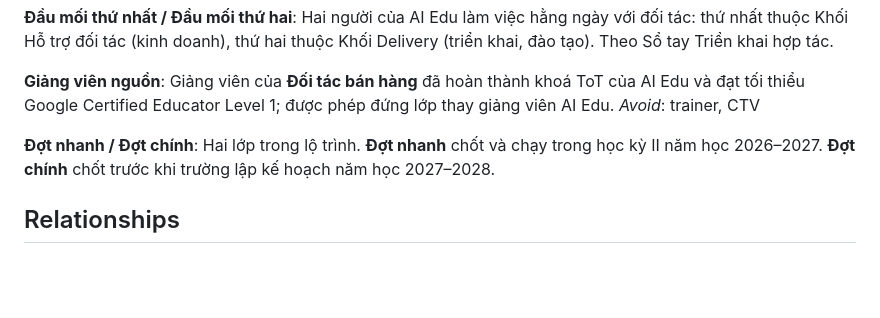
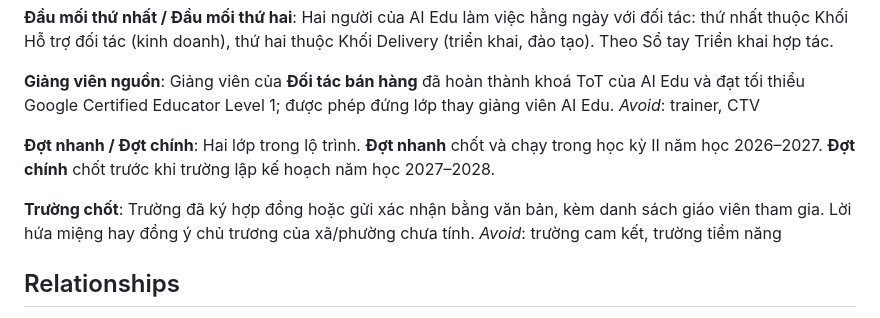
Before and after one commit to npnhan151297/my-claude-skills, a Markdown page: ke-hoach/doi-tac-ban-hang/CONTEXT.md, the part around the change. Rendered like a GitHub page; blank space fills up the shorter version.

```diff
--- a/ke-hoach/doi-tac-ban-hang/CONTEXT.md
+++ b/ke-hoach/doi-tac-ban-hang/CONTEXT.md
@@ -36,6 +36,10 @@ _Avoid_: trainer, CTV
 **Đợt nhanh / Đợt chính**:
 Hai lớp trong lộ trình. **Đợt nhanh** chốt và chạy trong học kỳ II năm học 2026–2027. **Đợt chính** chốt trước khi trường lập kế hoạch năm học 2027–2028.
 
+**Trường chốt**:
+Trường đã ký hợp đồng hoặc gửi xác nhận bằng văn bản, kèm danh sách giáo viên tham gia. Lời hứa miệng hay đồng ý chủ trương của xã/phường chưa tính.
+_Avoid_: trường cam kết, trường tiềm năng
+
 ## Relationships
 
 - Một **Đối tác bán hàng** có một hoặc nhiều **Thị trường**; một phần trong đó có thể là **Địa bàn ưu tiên**.
```
Also changed, not shown: ke-hoach/doi-tac-ban-hang/ke-hoach-tong-the.md (added, +65 -0 lines).
